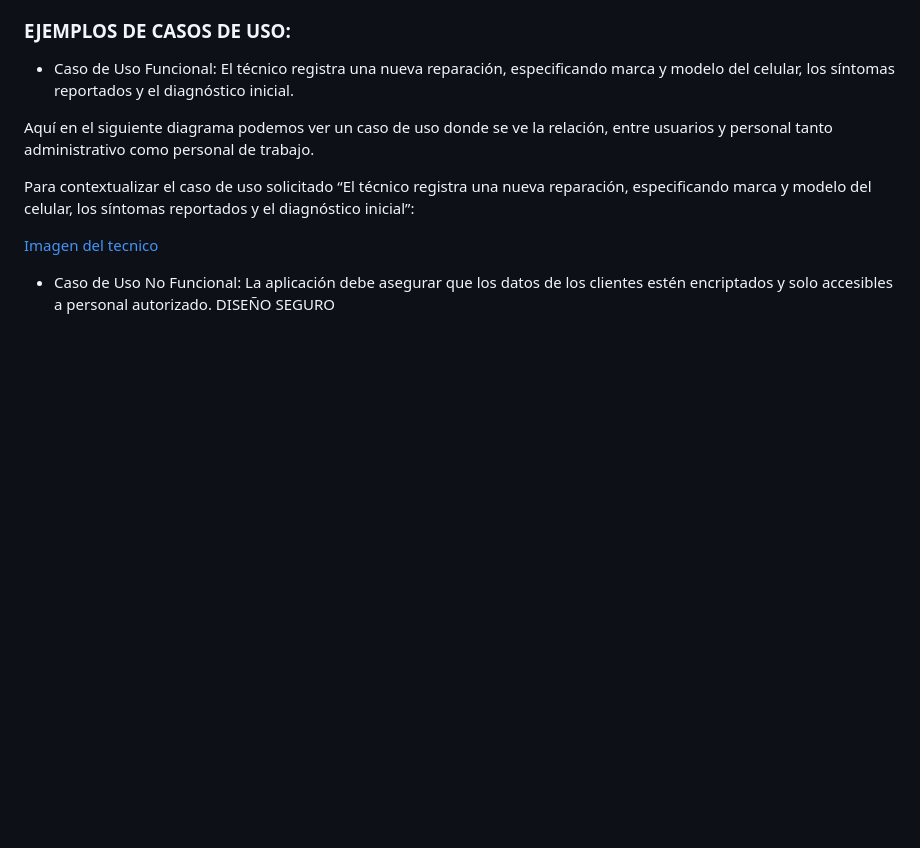
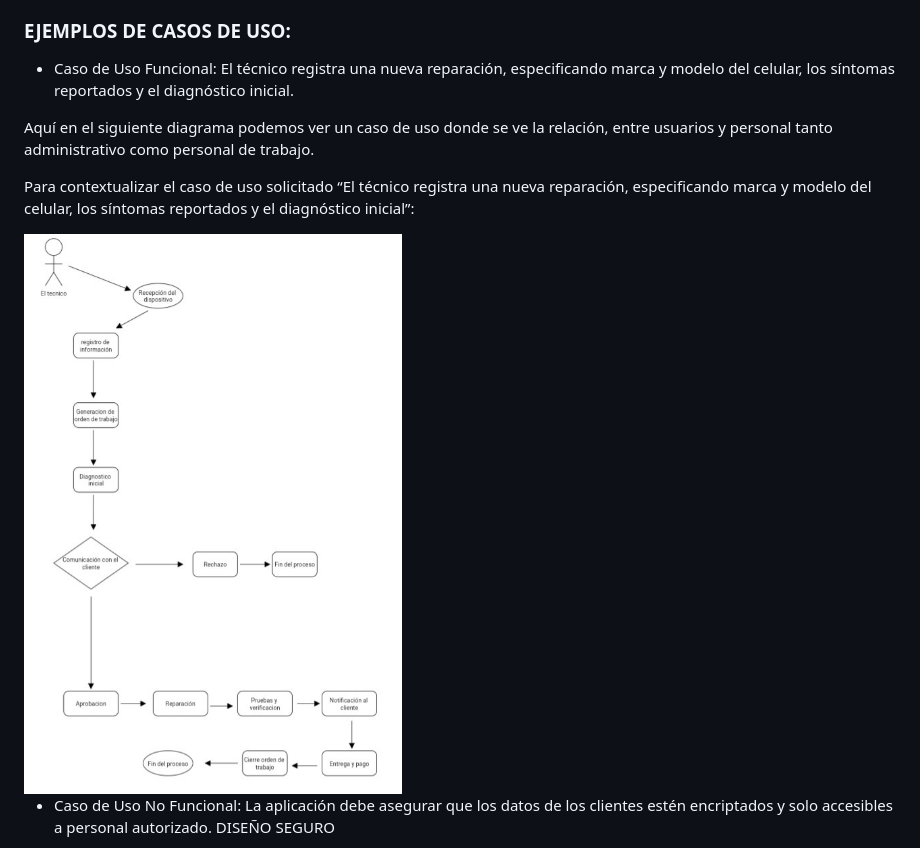
Before and after one commit to STCChile/STCChile.github.io, a Markdown page: README.md, the part around the change. Drawn GitHub-style; blank space fills up the shorter version.

Commit message:
Change image in Markdown for HTML img tag

```diff
--- a/README.md
+++ b/README.md
@@ -64,7 +64,7 @@ Aquí en el siguiente diagrama podemos ver un caso de uso donde se ve la relaci
 
 Para contextualizar el caso de uso solicitado “El técnico registra una nueva reparación, especificando marca y modelo del celular, los síntomas reportados y el diagnóstico inicial”:
 
-[Imagen del tecnico](assets/tecnico.jpg)
+<img alt="Imagen del tecnico" src="assets/tecnico.jpg">
 
 - Caso de Uso No Funcional: La aplicación debe asegurar que los datos de los clientes estén encriptados y solo accesibles a personal autorizado.
 DISEÑO SEGURO
```
